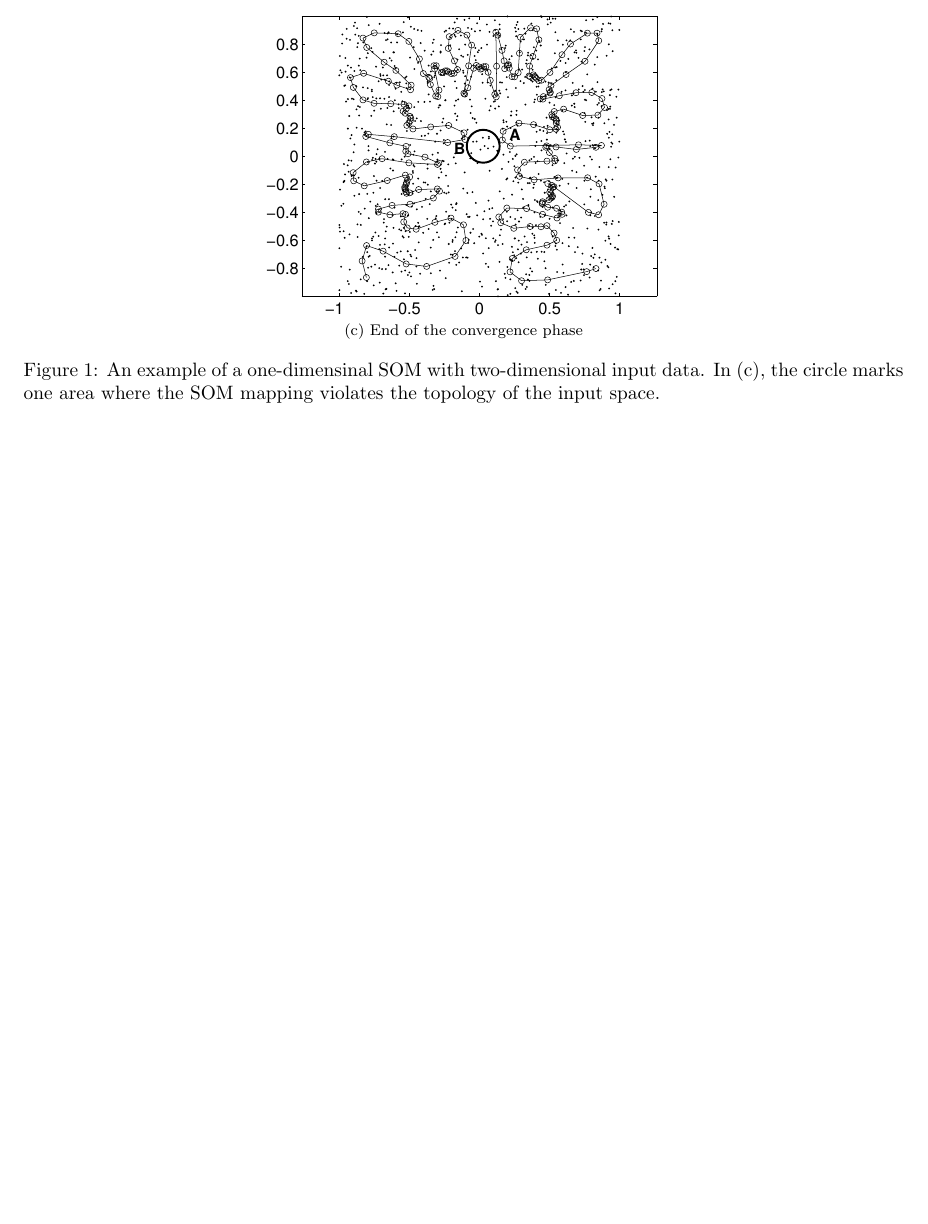
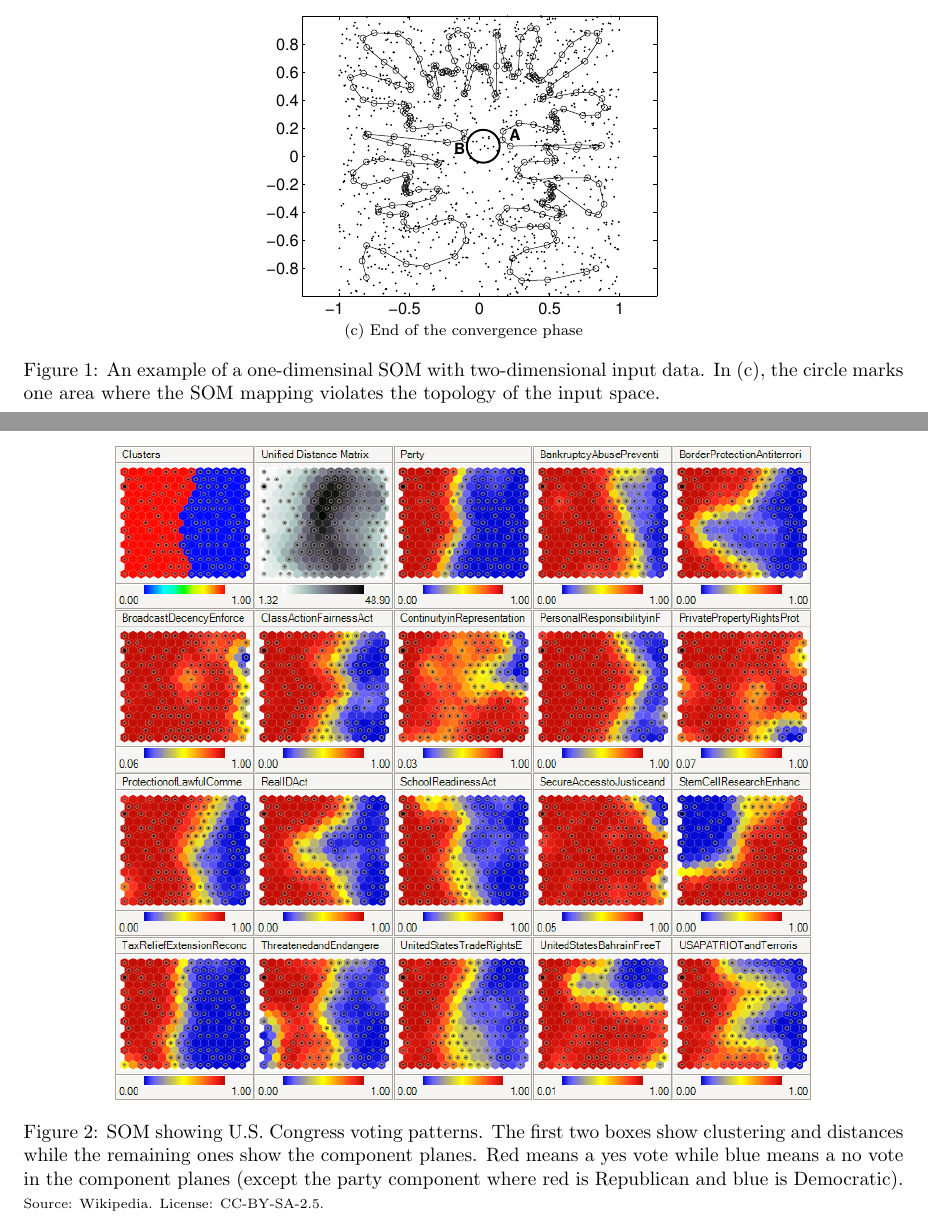
Before and after one commit to jluttine/neural-network-exercises, a LaTeX document (ex10/solutions.tex, which reads ex10/exercise.tex): part of page 4 of 4 before the commit and two parts of pages 4 and 5 of 5 after it, the two joined at a grey line, cut so that both start at the same text, the shorter picture padded with empty space. Compiled offline with pdfLaTeX.

Commit message:
Add Ex10.5

```diff
--- a/ex10/exercise.tex
+++ b/ex10/exercise.tex
@@ -273,6 +273,22 @@
 
   \end{solution}
 
+\item (demo) SOM demo.
+
+  \begin{solution}
+    \begin{figure}[h]
+      \centering
+      \includegraphics[width=0.8\textwidth]{som_demo.png}
+      \caption{SOM showing U.S. Congress voting patterns. The first
+        two boxes show clustering and distances while the remaining
+        ones show the component planes. Red means a yes vote while
+        blue means a no vote in the component planes (except the party
+        component where red is Republican and blue is
+        Democratic). {\scriptsize Source: Wikipedia. License:
+          CC-BY-SA-2.5.}}
+    \end{figure}
+  \end{solution}
+
 \end{enumerate}
 \end{document}             % End of document.
 
```
Also changed, not shown: ex10/som_demo.png (added).
